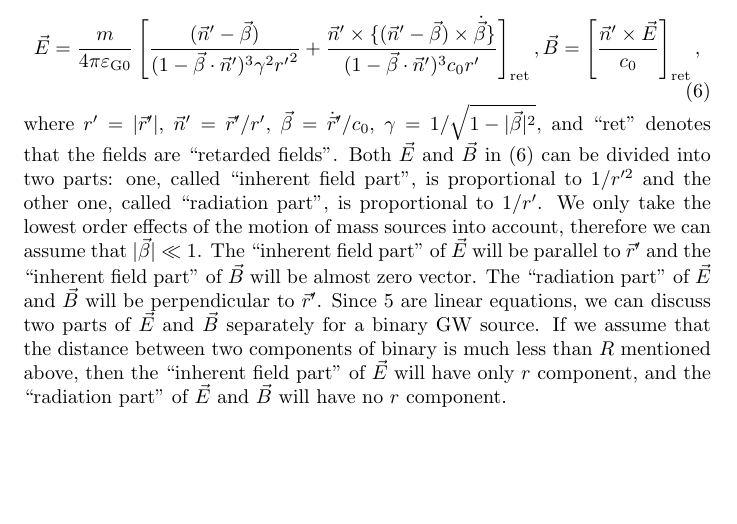
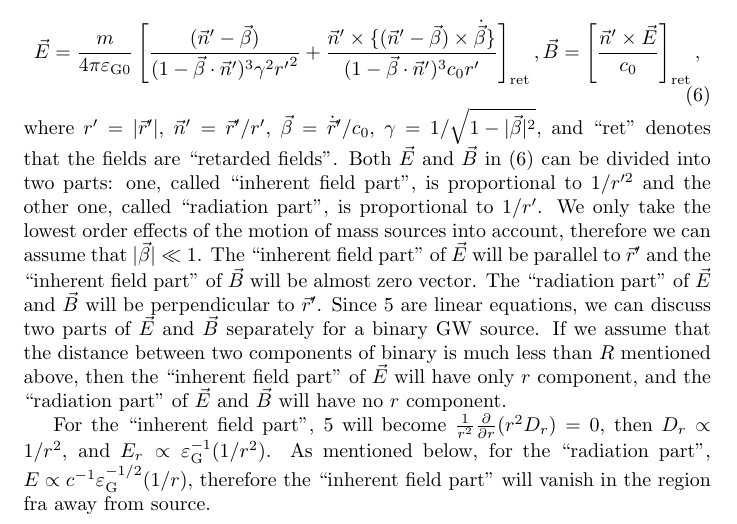
Before and after one commit to GasinAn/arXiv2307.15382, a LaTeX document (paper.tex): part of page 2 of 2, cut so that both start at the same text, the shorter picture padded with empty space. Compiled offline with pdfLaTeX.

Commit message:
i f part

```diff
--- a/paper.tex
+++ b/paper.tex
@@ -47,4 +47,6 @@ Again, since \eqref{maxwell_0} are identical to Maxwell's equations, we can use
     \vec{E}=\frac{m}{4 \pi \varepsilon_{\text{G}0}}\left[\frac{(\vec{n}'-\vec{\beta})}{(1-\vec{\beta} \cdot \vec{n}')^{3} \gamma^{2} {r'}^{2}}+\frac{\vec{n}' \times\{(\vec{n}'-\vec{\beta}) \times \dot{\vec{\beta}}\}}{(1-\vec{\beta} \cdot \vec{n}')^{3} c_0 r'}\right]_{\text{ret}},\vec{B}=\left[\frac{\vec{n}'\times \vec{E}}{c_0}\right]_{\text{ret}},
 \end{equation}
 where $r'=\lvert\vec{r}'\rvert$, $\vec{n}'=\vec{r}'/r'$, $\vec{\beta}=\dot{\vec{r}}'/c_0$, $\gamma=1/\sqrt{1-\lvert\vec{\beta}\rvert^2}$, and ``ret'' denotes that the fields are ``retarded fields''. Both $\vec{E}$ and $\vec{B}$ in \eqref{lw} can be divided into two parts: one, called ``inherent field part'', is proportional to $1/r'^2$ and the other one, called ``radiation part'', is proportional to $1/r'$. We only take the lowest order effects of the motion of mass sources into account, therefore we can assume that $\lvert\vec{\beta}\rvert\ll 1$. The ``inherent field part'' of $\vec{E}$ will be parallel to $\vec{r}'$ and the ``inherent field part'' of $\vec{B}$ will be almost zero vector. The ``radiation part'' of $\vec{E}$ and $\vec{B}$ will be perpendicular to $\vec{r}'$. Since \ref{maxwell_sf} are linear equations, we can discuss two parts of $\vec{E}$ and $\vec{B}$ separately for a binary GW source. If we assume that the distance between two components of binary is much less than $R$ mentioned above, then the ``inherent field part'' of $\vec{E}$ will have only $r$ component, and the ``radiation part'' of $\vec{E}$ and $\vec{B}$ will have no $r$ component.
+
+For the ``inherent field part'', \ref{maxwell_sf} will become $\frac{1}{r^2}\frac{\p}{\p r}(r^2 D_r)=0$, then $D_r\propto 1/r^2$, and $E_r\propto \varepsilon_{\text{G}}^{-1}(1/r^2)$. As mentioned below, for the ``radiation part'', $E\propto c^{-1}\varepsilon_{\text{G}}^{-1/2}(1/r)$, therefore the ``inherent field part'' will vanish in the region fra away from source.
 \end{document}
```
Also changed, not shown: paper.pdf.
